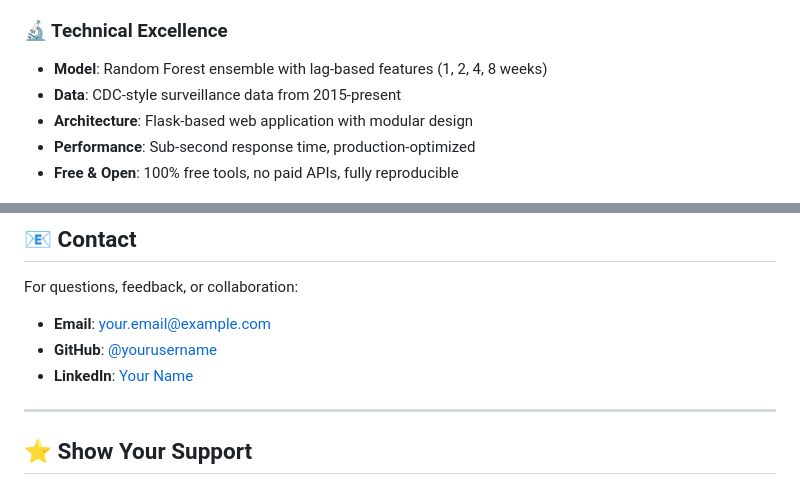
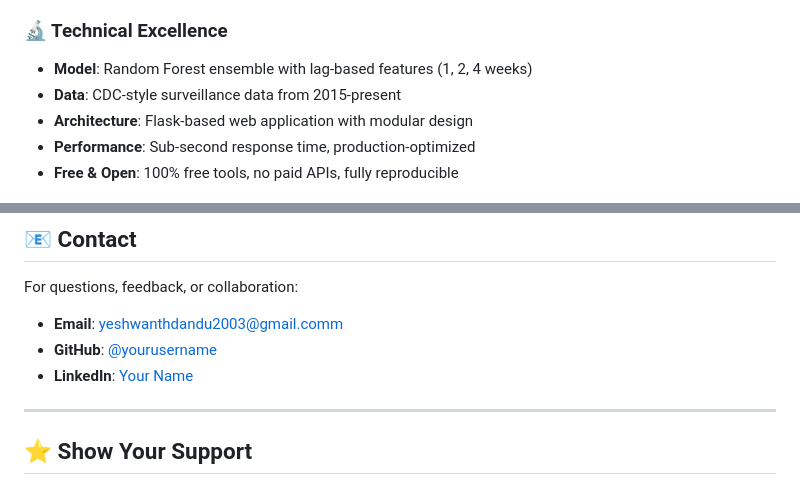
Before and after one commit to YeshwanthDandu180903/INFLUENZA_FORECASTING_FLASK_APP, a Markdown page: README.md, 2 parts joined by grey strips. GitHub-like rendering.

Commit message:
Update model features and contact information in README

```diff
--- a/README.md
+++ b/README.md
@@ -27,7 +27,7 @@
 - **Risk Distribution**: Age-group burden analysis with donut charts
 
 ### 🔬 Technical Excellence
-- **Model**: Random Forest ensemble with lag-based features (1, 2, 4, 8 weeks)
+- **Model**: Random Forest ensemble with lag-based features (1, 2, 4 weeks)
 - **Data**: CDC-style surveillance data from 2015-present
 - **Architecture**: Flask-based web application with modular design
 - **Performance**: Sub-second response time, production-optimized
@@ -268,5 +268,5 @@ If you use this system in research or publication, please cite:
 ## 📧 Contact
 
 For questions, feedback, or collaboration:
-- **Email**: your.email@example.com
+- **Email**: yeshwanthdandu2003@gmail.comm
 - **GitHub**: [@yourusername](https://github.com/yourusername)
```
Also changed, not shown: other parts of README.md (+1 -1 lines).
